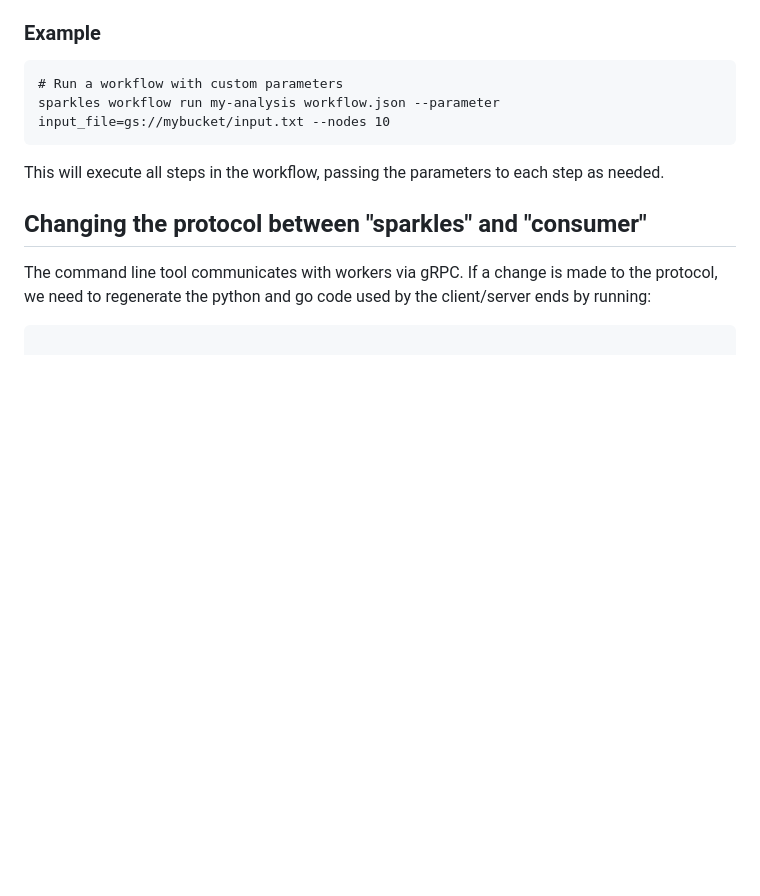
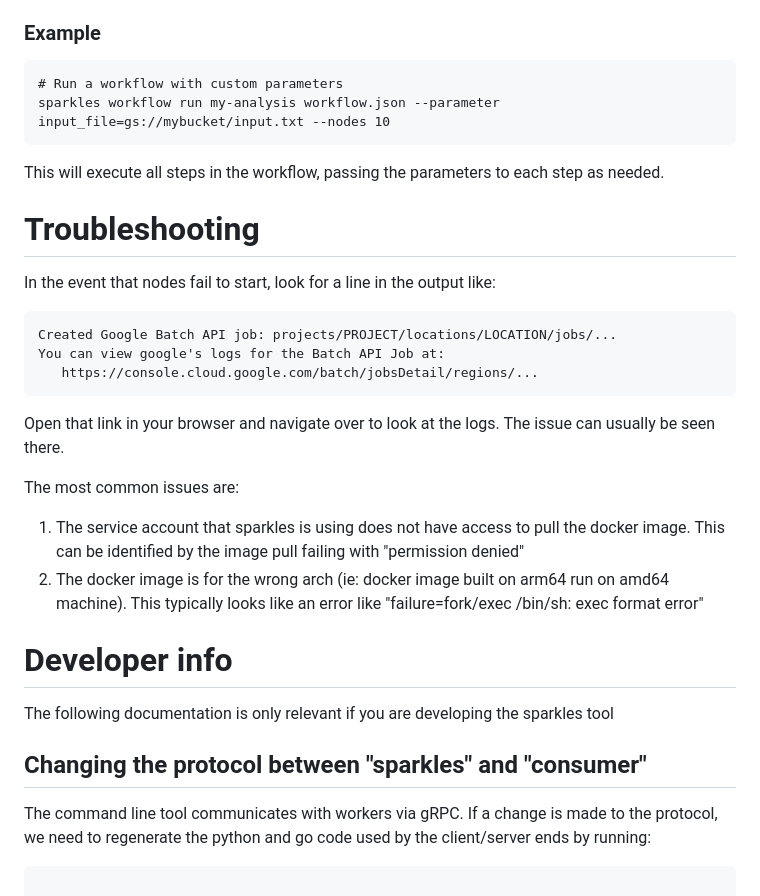
Before and after one commit to broadinstitute/sparklespray, a Markdown page: README.md, the part around the change. GitHub-like rendering; blank space fills up the shorter version.

Commit message:
Update README.md
Added troubleshooting section

````diff
--- a/README.md
+++ b/README.md
@@ -1213,6 +1213,26 @@ sparkles workflow run my-analysis workflow.json --parameter input_file=gs://mybu
 
 This will execute all steps in the workflow, passing the parameters to each step as needed.
 
+# Troubleshooting
+
+In the event that nodes fail to start, look for a line in the output like:
+
+```
+Created Google Batch API job: projects/PROJECT/locations/LOCATION/jobs/...
+You can view google's logs for the Batch API Job at:
+   https://console.cloud.google.com/batch/jobsDetail/regions/...
+```
+
+Open that link in your browser and navigate over to look at the logs. The issue can usually be seen there.
+
+The most common issues are:
+1. The service account that sparkles is using does not have access to pull the docker image. This can be identified by the image pull failing with "permission denied"
+2. The docker image is for the wrong arch (ie: docker image built on arm64 run on amd64 machine). This typically looks like an error like "failure=fork/exec /bin/sh: exec format error"
+
+# Developer info
+
+The following documentation is only relevant if you are developing the sparkles tool
+
 ## Changing the protocol between "sparkles" and "consumer"
 
 The command line tool communicates with workers via gRPC. If a change is
````
